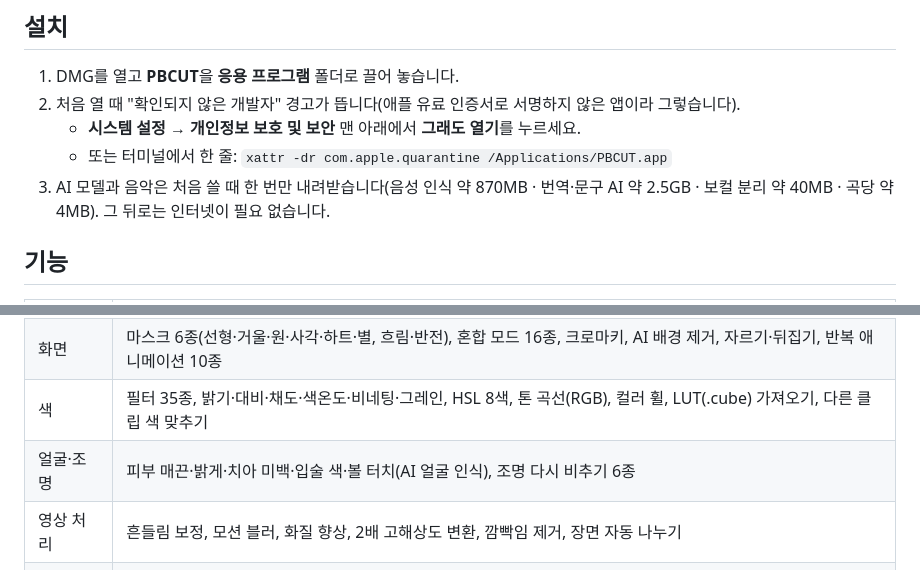
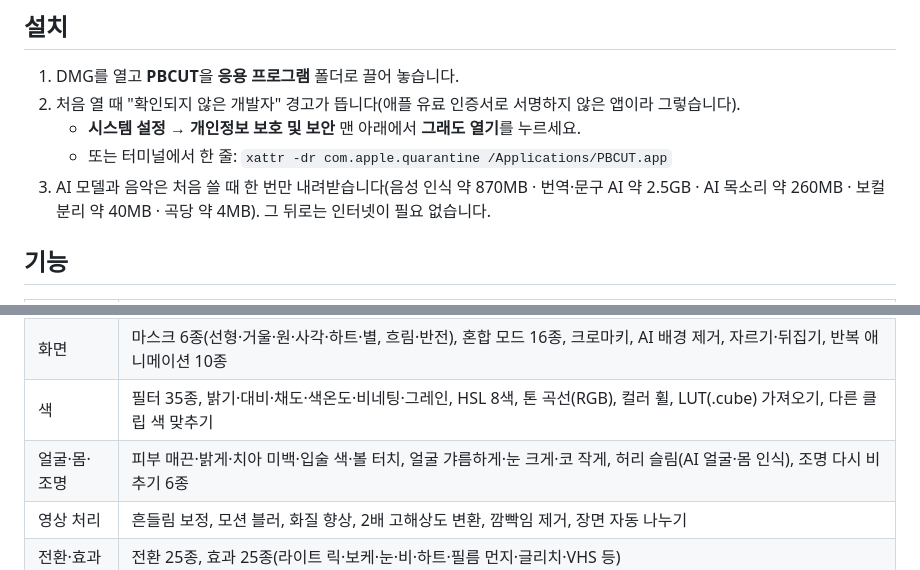
Before and after one commit to sincere9292-debug/pbcut, a Markdown page: README.md, 2 parts joined by grey strips. Rendered like a GitHub page.

```diff
--- a/README.md
+++ b/README.md
@@ -17,7 +17,7 @@
 2. 처음 열 때 "확인되지 않은 개발자" 경고가 뜹니다(애플 유료 인증서로 서명하지 않은 앱이라 그렇습니다).
    - **시스템 설정 → 개인정보 보호 및 보안** 맨 아래에서 **그래도 열기**를 누르세요.
    - 또는 터미널에서 한 줄: `xattr -dr com.apple.quarantine /Applications/PBCUT.app`
-3. AI 모델과 음악은 처음 쓸 때 한 번만 내려받습니다(음성 인식 약 870MB · 번역·문구 AI 약 2.5GB · 보컬 분리 약 40MB · 곡당 약 4MB). 그 뒤로는 인터넷이 필요 없습니다.
+3. AI 모델과 음악은 처음 쓸 때 한 번만 내려받습니다(음성 인식 약 870MB · 번역·문구 AI 약 2.5GB · AI 목소리 약 260MB · 보컬 분리 약 40MB · 곡당 약 4MB). 그 뒤로는 인터넷이 필요 없습니다.
 
 ## 기능
 
@@ -28,7 +28,7 @@
 | 속도 | 배속 0.1~8x, 역재생, 속도 곡선(몽타주·히어로·불릿 타임 등 8종 + 직접 그리기), 정지 화면, 부드러운 슬로모션(광학 흐름) |
 | 화면 | 마스크 6종(선형·거울·원·사각·하트·별, 흐림·반전), 혼합 모드 16종, 크로마키, AI 배경 제거, 자르기·뒤집기, 반복 애니메이션 10종 |
 | 색 | 필터 35종, 밝기·대비·채도·색온도·비네팅·그레인, HSL 8색, 톤 곡선(RGB), 컬러 휠, LUT(.cube) 가져오기, 다른 클립 색 맞추기 |
-| 얼굴·조명 | 피부 매끈·밝게·치아 미백·입술 색·볼 터치(AI 얼굴 인식), 조명 다시 비추기 6종 |
+| 얼굴·몸·조명 | 피부 매끈·밝게·치아 미백·입술 색·볼 터치, 얼굴 갸름하게·눈 크게·코 작게, 허리 슬림(AI 얼굴·몸 인식), 조명 다시 비추기 6종 |
 | 영상 처리 | 흔들림 보정, 모션 블러, 화질 향상, 2배 고해상도 변환, 깜빡임 제거, 장면 자동 나누기 |
 | 전환·효과 | 전환 25종, 효과 25종(라이트 릭·보케·눈·비·하트·필름 먼지·글리치·VHS 등) |
 | 텍스트 | 텍스트 스타일 50종, 텍스트 템플릿 40종(제목·하단 자막·강조·리스트·쇼핑·엔딩·방송), 한글 무료 글꼴 25종, 외곽선·박스·그림자·네온 빛, 글자 휘기, 등장·퇴장·반복 애니메이션 |
```
Also changed, not shown: other parts of README.md (+24 -3 lines).
